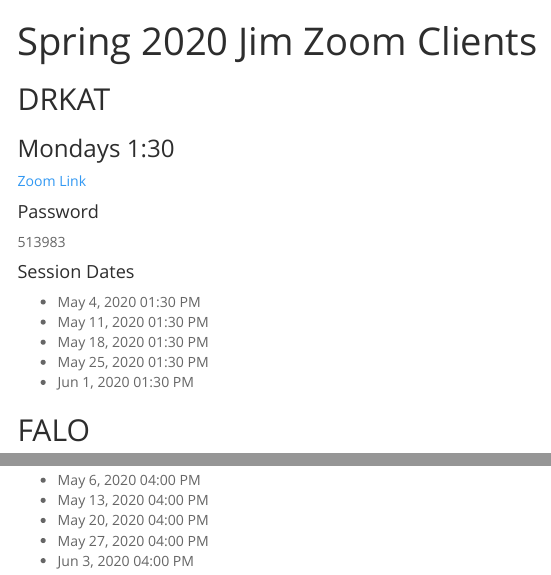
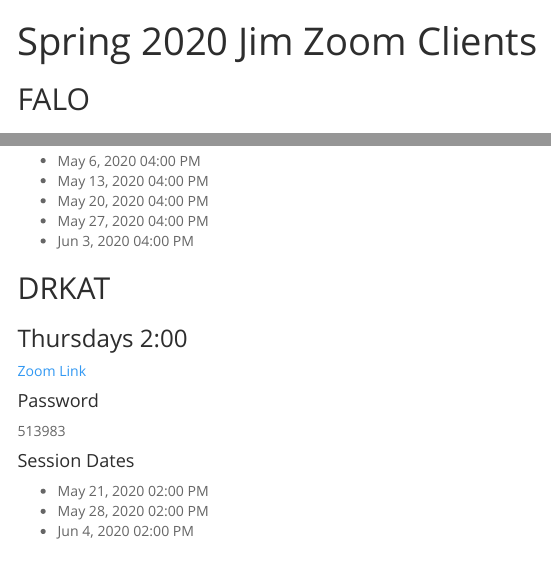
Before and after one commit to Jim-Wright90/2020_zoom_sessions, an R Markdown document (index.Rmd): the page in a window 1100 px wide, from its top, and a second part further down, joined at a grey line. Rendered offline with R 4.5, knitr and Pandoc, with nearby package versions; menus at the side of the page are left out.

Commit message:
DRKAT Changes

```diff
--- a/index.Rmd
+++ b/index.Rmd
@@ -6,23 +6,6 @@
    toc_float: true
    theme: "spacelab"
 ---
-
-## DRKAT
-### Mondays 1:30
-[Zoom Link](https://zoom.us/j/91081074132?pwd=VzNsbGtUVEdVVE9Ka1phN2VCdjY2Zz09)
-
-#### Password
-513983
-
-#### Session Dates
-* May 4, 2020 01:30 PM
-* May 11, 2020 01:30 PM
-* May 18, 2020 01:30 PM
-* May 25, 2020 01:30 PM
-* Jun 1, 2020 01:30 PM
-
-
-
 ## FALO
 ### Tuesdays 12:00
 [Zoom Link](https://zoom.us/j/91899016446?pwd=bm16M3JmTTJKUnJ5RXMvSjZHWDRRUT09)
@@ -71,3 +54,17 @@
 * May 20, 2020 04:00 PM
 * May 27, 2020 04:00 PM
 * Jun 3, 2020 04:00 PM
+
+
+
+## DRKAT
+### Thursdays 2:00
+[Zoom Link](https://zoom.us/j/91081074132?pwd=VzNsbGtUVEdVVE9Ka1phN2VCdjY2Zz09)
+
+#### Password
+513983
+
+#### Session Dates
+* May 21, 2020 02:00 PM
+* May 28, 2020 02:00 PM
+* Jun 4, 2020 02:00 PM
```
Also changed, not shown: index.html.
